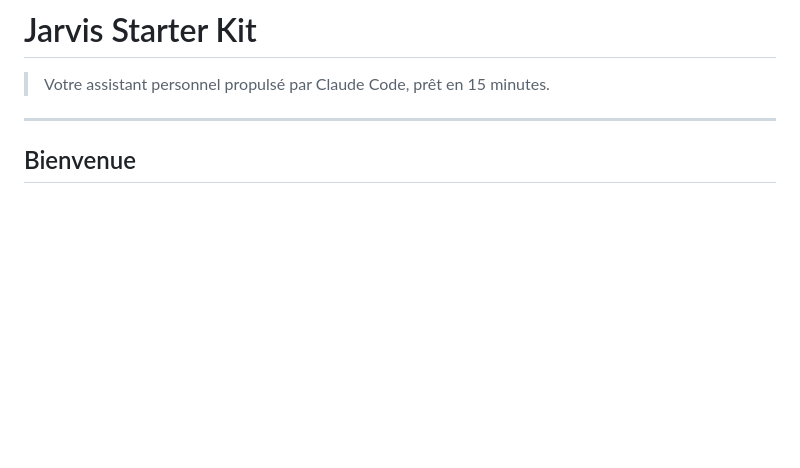
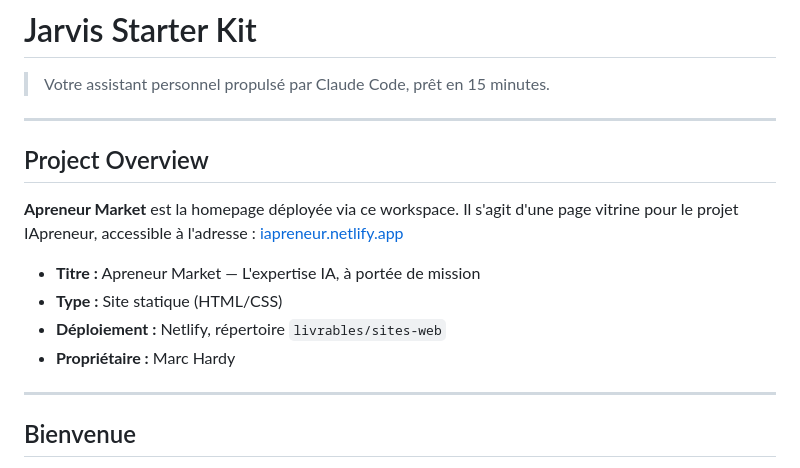
Before and after one commit to Marcadi05/jarvis-starter-kit, a Markdown page: README.md, the part around the change. Rendered like a GitHub page; blank space fills up the shorter version.

```diff
--- a/README.md
+++ b/README.md
@@ -1,6 +1,17 @@
 # Jarvis Starter Kit
 
 > Votre assistant personnel propulsé par Claude Code, prêt en 15 minutes.
+
+---
+
+## Project Overview
+
+**Apreneur Market** est la homepage déployée via ce workspace. Il s'agit d'une page vitrine pour le projet IApreneur, accessible à l'adresse : [iapreneur.netlify.app](https://iapreneur.netlify.app)
+
+- **Titre :** Apreneur Market — L'expertise IA, à portée de mission
+- **Type :** Site statique (HTML/CSS)
+- **Déploiement :** Netlify, répertoire `livrables/sites-web`
+- **Propriétaire :** Marc Hardy
 
 ---
 
```
